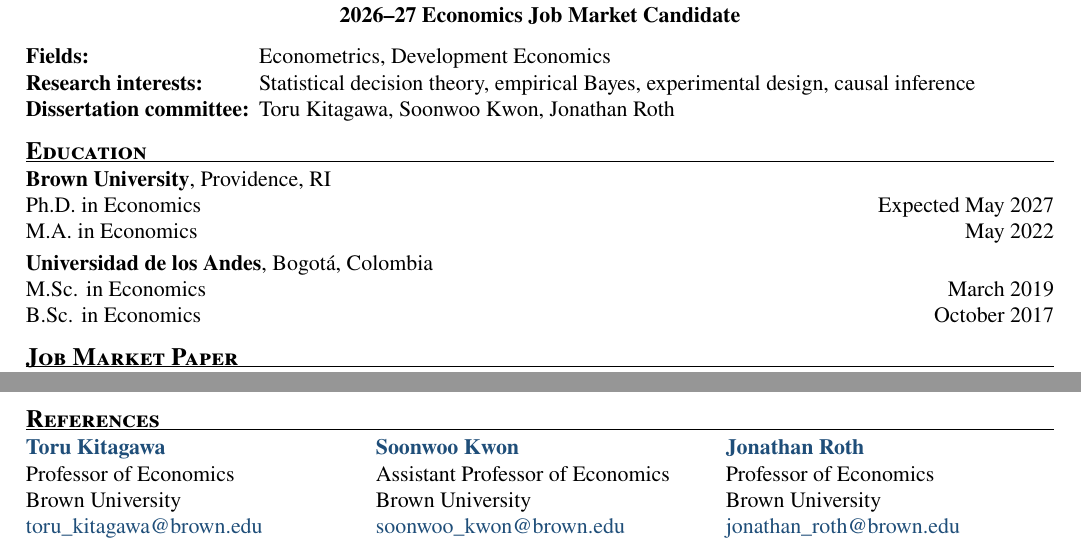
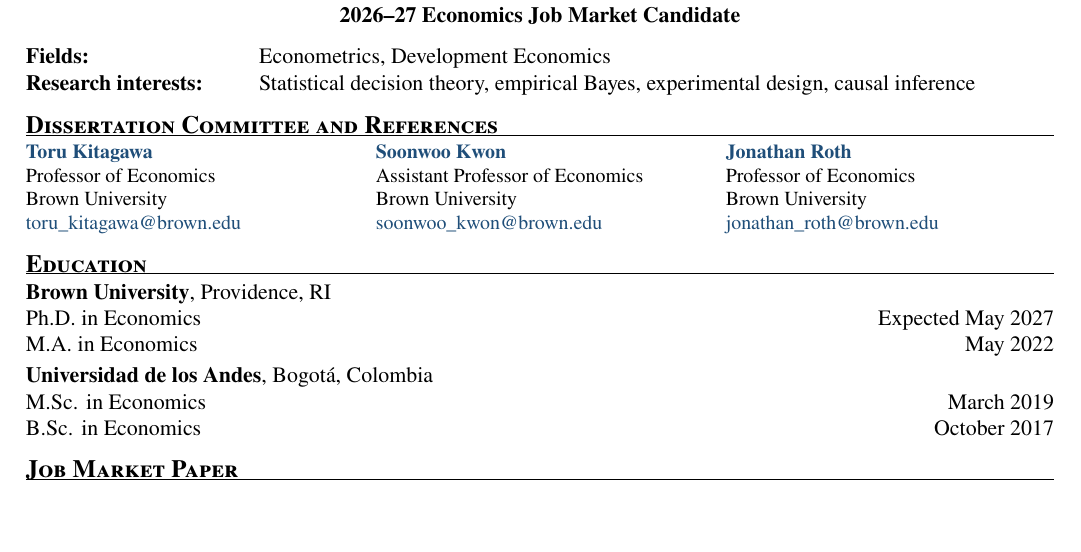
Before and after one commit to juancyamin/juancyamin.github.io, a LaTeX CV (_cv_source/cv.tex): two parts of pages 1 and 2 of 2 before the commit and part of page 1 of 2 after it, the two joined at a grey line, cut so that both start at the same text, the shorter picture padded with empty space. Compiled offline with pdfLaTeX.

Commit message:
Move CV referee contacts before education

```diff
--- a/_cv_source/cv.tex
+++ b/_cv_source/cv.tex
@@ -1,9 +1,9 @@
-% Academic CV approved by Juan on 2026-09-09.
+% Academic CV approved for website publication by Juan on 2026-09-14.
 % Public PDF: https://juancyamin.github.io/files/Juan_Yamin_CV.pdf
 \documentclass[11pt,letterpaper]{article}
 
 % Update this date whenever the CV is revised.
-\newcommand{\cvdate}{2026-09-10}
+\newcommand{\cvdate}{2026-09-14}
 
 \usepackage[T1]{fontenc}
 \usepackage[utf8]{inputenc}
@@ -88,8 +88,20 @@
 \begin{tabularx}{\textwidth}{@{}>{\bfseries}p{1.62in}X@{}}
 Fields: & Econometrics, Development Economics \\
 Research interests: & Statistical decision theory, empirical Bayes, experimental design, causal inference \\
-Dissertation committee: & Toru Kitagawa, Soonwoo Kwon, Jonathan Roth
 \end{tabularx}\par
+
+\section{Dissertation Committee and References}
+{\fontsize{10}{11.8}\selectfont
+\begin{tabularx}{\textwidth}{@{}X@{\hspace{0.15in}}X@{\hspace{0.15in}}X@{}}
+\textbf{\cvlink{https://economics.brown.edu/people/toru-kitagawa}{Toru Kitagawa}} &
+\textbf{\cvlink{https://soonwookwon.github.io/}{Soonwoo Kwon}} &
+\textbf{\cvlink{https://economics.brown.edu/people/jonathan-roth}{Jonathan Roth}} \\
+Professor of Economics & Assistant Professor of Economics & Professor of Economics \\
+Brown University & Brown University & Brown University \\
+\cvlink{mailto:toru_kitagawa@brown.edu}{toru\_kitagawa@brown.edu} &
+\cvlink{mailto:soonwoo_kwon@brown.edu}{soonwoo\_kwon@brown.edu} &
+\cvlink{mailto:jonathan_roth@brown.edu}{jonathan\_roth@brown.edu}
+\end{tabularx}\par}
 
 \section{Education}
 \datedline{\textbf{Brown University}, Providence, RI}{}
@@ -152,6 +164,8 @@
 of politicians' relatives. Aligned politicians nonetheless enjoy better future
 electoral prospects.
 
+\newpage
+
 \section{Software}
 \textbf{cmrdesign (R and Python)}\hfill
 \cvlink{https://juancyamin.github.io/cmrdesign/}{Documentation}
@@ -225,16 +237,4 @@
 Languages: & Spanish (native), English (fluent), French (fluent)
 \end{tabularx}\par
 
-\section{References}
-\begin{tabularx}{\textwidth}{@{}X@{\hspace{0.15in}}X@{\hspace{0.15in}}X@{}}
-\textbf{\cvlink{https://economics.brown.edu/people/toru-kitagawa}{Toru Kitagawa}} &
-\textbf{\cvlink{https://soonwookwon.github.io/}{Soonwoo Kwon}} &
-\textbf{\cvlink{https://economics.brown.edu/people/jonathan-roth}{Jonathan Roth}} \\
-Professor of Economics & Assistant Professor of Economics & Professor of Economics \\
-Brown University & Brown University & Brown University \\
-\cvlink{mailto:toru_kitagawa@brown.edu}{toru\_kitagawa@brown.edu} &
-\cvlink{mailto:soonwoo_kwon@brown.edu}{soonwoo\_kwon@brown.edu} &
-\cvlink{mailto:jonathan_roth@brown.edu}{jonathan\_roth@brown.edu}
-\end{tabularx}
-
 \end{document}
```
Also changed, not shown: files/Juan_Yamin_CV.pdf, _cv_source/cv.tex (2 more changed lines).
